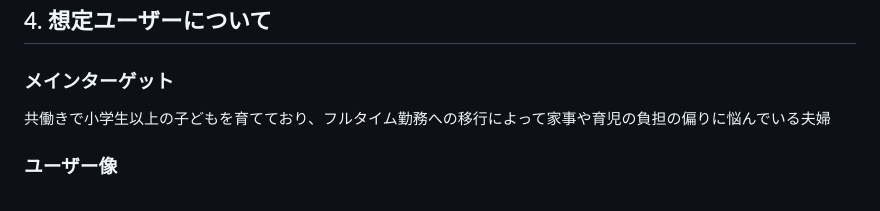
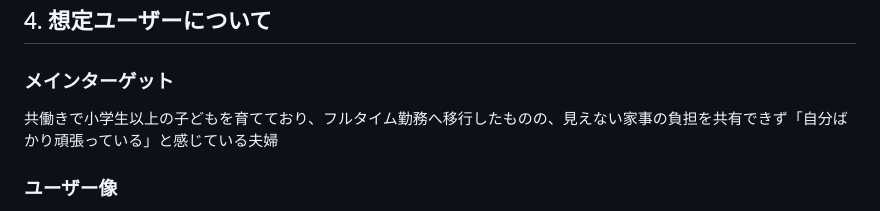
Before and after one commit to saboten77/family_app, a Markdown page: README.md, the part around the change. GitHub-like rendering.

Commit message:
メインターゲット修正

```diff
--- a/README.md
+++ b/README.md
@@ -36,7 +36,7 @@ family_appは、家族それぞれの家庭内での貢献を見える化し、
 
 ### メインターゲット
 
-共働きで小学生以上の子どもを育てており、フルタイム勤務への移行によって家事や育児の負担の偏りに悩んでいる夫婦
+共働きで小学生以上の子どもを育てており、フルタイム勤務へ移行したものの、見えない家事の負担を共有できず「自分ばかり頑張っている」と感じている夫婦
 
 ### ユーザー像
 
```
